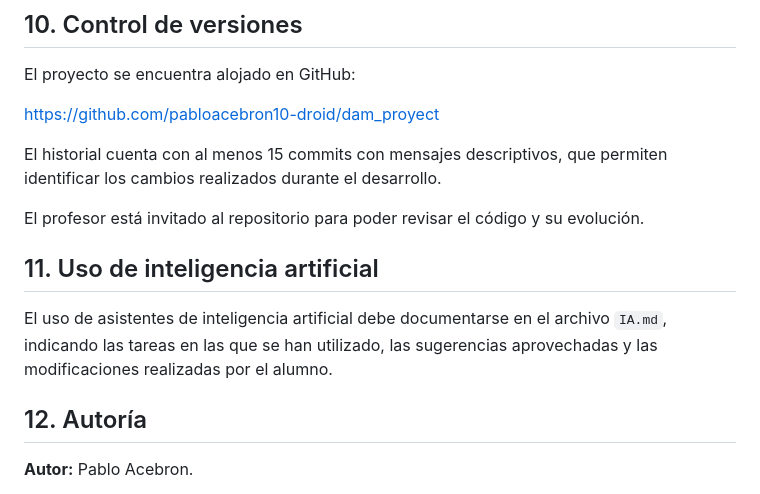
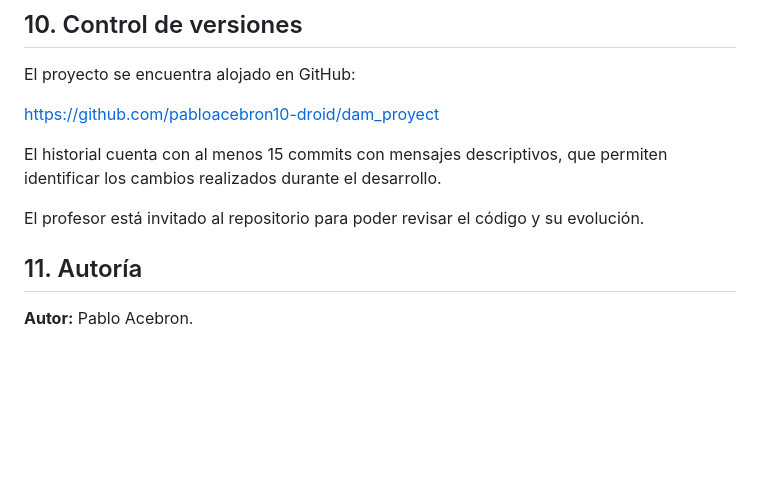
Before and after one commit to pabloacebron10-droid/dam_proyect, a Markdown page: README.md, the part around the change. GitHub-like rendering; blank space fills up the shorter version.

Commit message:
Update README
Removed section on AI usage and updated authorship section.

```diff
--- a/README.md
+++ b/README.md
@@ -251,12 +251,8 @@ El historial cuenta con al menos 15 commits con mensajes descriptivos, que permi
 
 El profesor está invitado al repositorio para poder revisar el código y su evolución.
 
-## 11. Uso de inteligencia artificial
 
-El uso de asistentes de inteligencia artificial debe documentarse en el archivo `IA.md`, indicando las tareas en las que se han utilizado, las sugerencias aprovechadas y las modificaciones realizadas por el alumno.
-
-
-## 12. Autoría
+## 11. Autoría
 
 **Autor:** Pablo Acebron.
 
```
